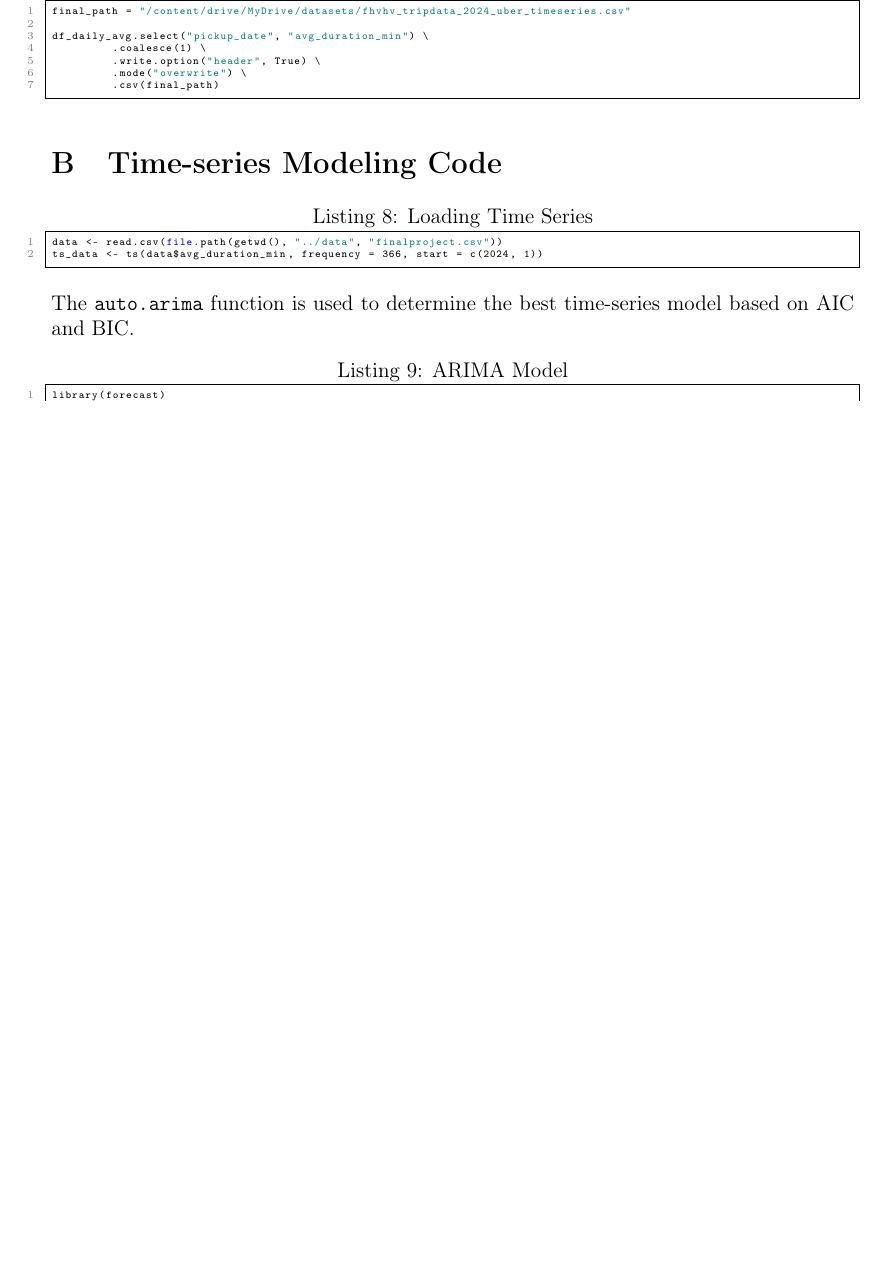
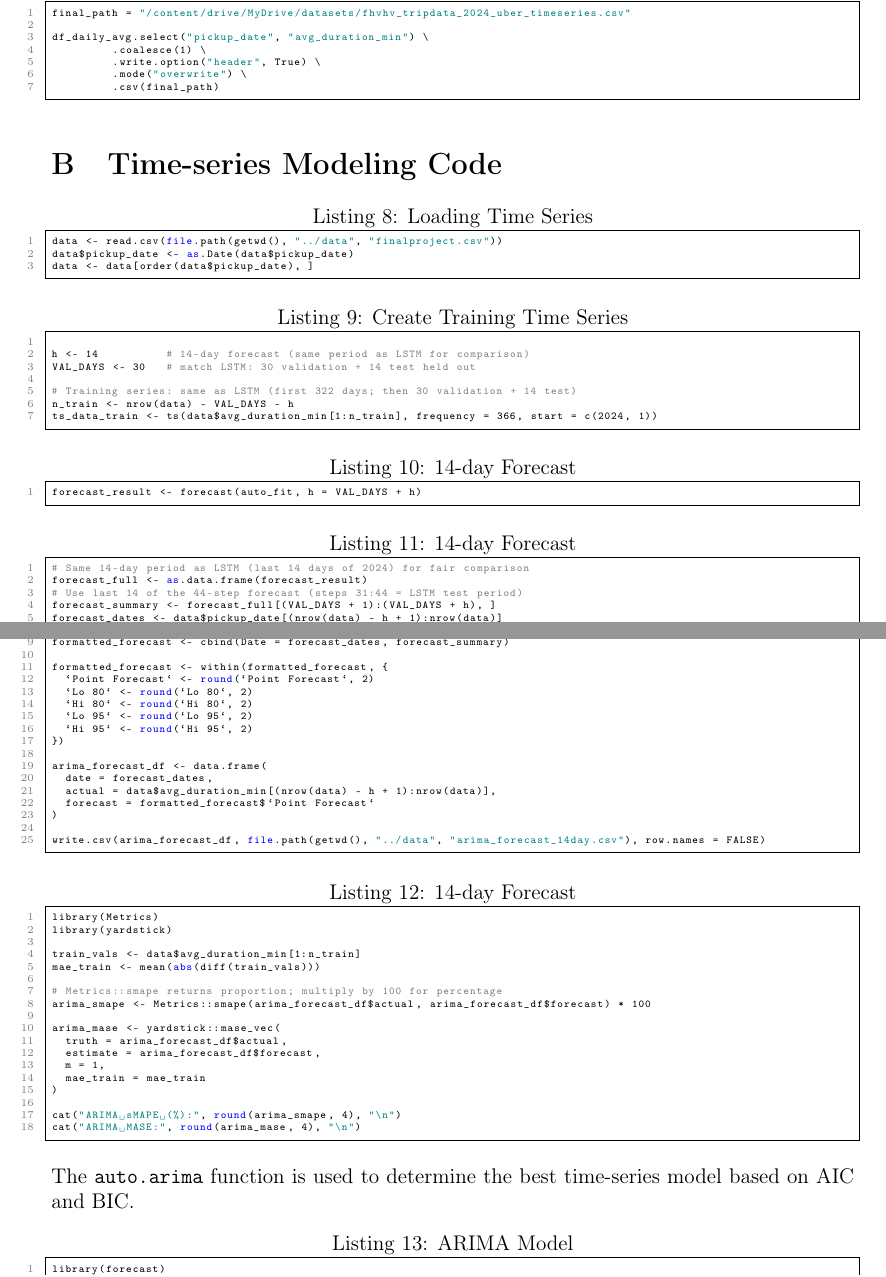
Before and after one commit to farooq-teqniqly/uwf-idc6940-capstone, a LaTeX problem sheet (docs/hw4-5/week4_5_report.tex): part of page 8 of 9 before the commit and two parts of pages 8 and 9 of 10 after it, the two joined at a grey line, cut so that both start at the same text, the shorter picture padded with empty space. Compiled offline with pdfLaTeX.

Commit message:
Updates from Overleaf

```diff
--- a/docs/hw4-5/week4_5_report.tex
+++ b/docs/hw4-5/week4_5_report.tex
@@ -305,10 +305,76 @@ df_daily_avg.select("pickup_date", "avg_duration_min") \
 \end{lstlisting}
 
 \section{Time-series Modeling Code}\label{appendix:time_series_modeling_code}
+
 \begin{lstlisting}[style=pystyle, caption={Loading Time Series}, label=lst:load_time_series]
 data <- read.csv(file.path(getwd(), "../data", "finalproject.csv"))
-ts_data <- ts(data$avg_duration_min, frequency = 366, start = c(2024, 1))
+data$pickup_date <- as.Date(data$pickup_date)
+data <- data[order(data$pickup_date), ]
 \end{lstlisting}
+
+\begin{lstlisting}[style=pystyle, caption={Create Training Time Series}, label=lst:training_time_series]
+
+h <- 14          # 14-day forecast (same period as LSTM for comparison)
+VAL_DAYS <- 30   # match LSTM: 30 validation + 14 test held out
+
+# Training series: same as LSTM (first 322 days; then 30 validation + 14 test)
+n_train <- nrow(data) - VAL_DAYS - h
+ts_data_train <- ts(data$avg_duration_min[1:n_train], frequency = 366, start = c(2024, 1))
+\end{lstlisting}
+
+\begin{lstlisting}[style=pystyle, caption={14-day Forecast}, label=lst:time_series_forecast]
+forecast_result <- forecast(auto_fit, h = VAL_DAYS + h)
+\end{lstlisting}
+
+\begin{lstlisting}[style=pystyle, caption={14-day Forecast}, label=lst:save_ts_forecast]
+# Same 14-day period as LSTM (last 14 days of 2024) for fair comparison
+forecast_full <- as.data.frame(forecast_result)
+# Use last 14 of the 44-step forecast (steps 31:44 = LSTM test period)
+forecast_summary <- forecast_full[(VAL_DAYS + 1):(VAL_DAYS + h), ]
+forecast_dates <- data$pickup_date[(nrow(data) - h + 1):nrow(data)]
+
+# Save forecast to CSV for comparison with LSTM
+
+formatted_forecast <- cbind(Date = forecast_dates, forecast_summary)
+
+formatted_forecast <- within(formatted_forecast, {
+  `Point Forecast` <- round(`Point Forecast`, 2)
+  `Lo 80` <- round(`Lo 80`, 2)
+  `Hi 80` <- round(`Hi 80`, 2)
+  `Lo 95` <- round(`Lo 95`, 2)
+  `Hi 95` <- round(`Hi 95`, 2)
+})
+
+arima_forecast_df <- data.frame(
+  date = forecast_dates,
+  actual = data$avg_duration_min[(nrow(data) - h + 1):nrow(data)],
+  forecast = formatted_forecast$`Point Forecast`
+)
+
+write.csv(arima_forecast_df, file.path(getwd(), "../data", "arima_forecast_14day.csv"), row.names = FALSE)
+\end{lstlisting}
+
+\begin{lstlisting}[style=pystyle, caption={14-day Forecast}, label=lst:time_series_eval]
+library(Metrics)
+library(yardstick)
+
+train_vals <- data$avg_duration_min[1:n_train]
+mae_train <- mean(abs(diff(train_vals)))
+
+# Metrics::smape returns proportion; multiply by 100 for percentage
+arima_smape <- Metrics::smape(arima_forecast_df$actual, arima_forecast_df$forecast) * 100
+
+arima_mase <- yardstick::mase_vec(
+  truth = arima_forecast_df$actual,
+  estimate = arima_forecast_df$forecast,
+  m = 1,
+  mae_train = mae_train
+)
+
+cat("ARIMA sMAPE (%):", round(arima_smape, 4), "\n")
+cat("ARIMA MASE:", round(arima_mase, 4), "\n")
+\end{lstlisting}
+
 
 
 The \texttt{auto.arima} function is used to determine the best time-series model based on AIC and BIC.
```
Also changed, not shown: docs/hw4-5/week4_5_report.tex (2 more changed lines).
